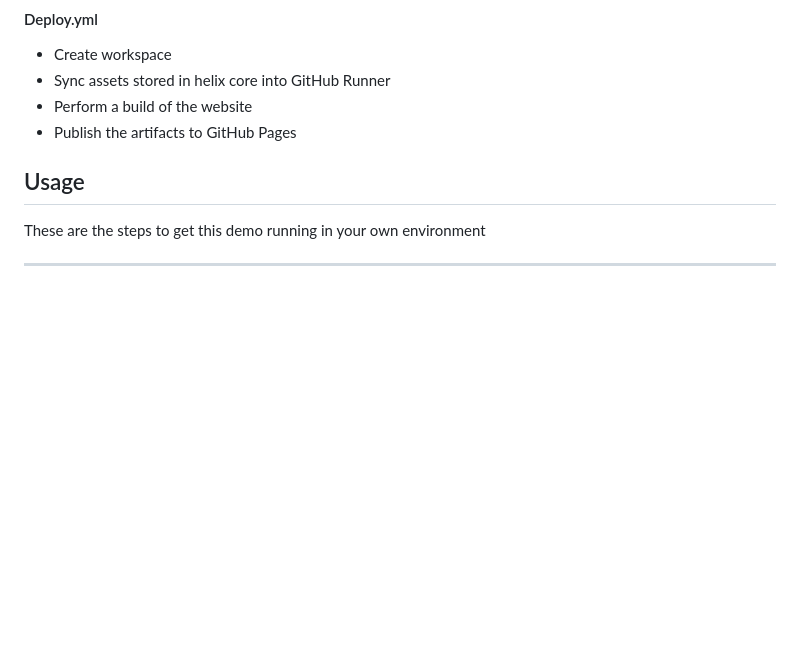
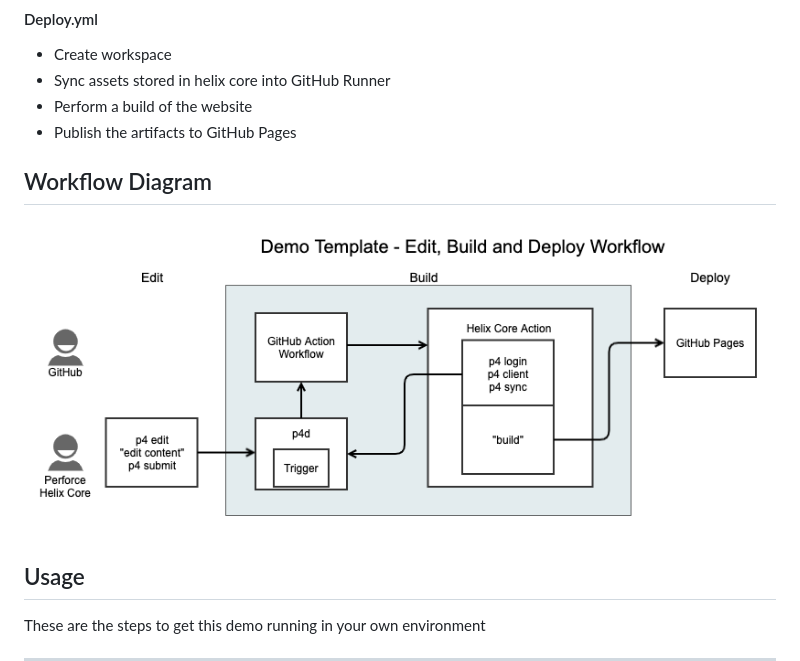
Before and after one commit to perforce/setup-p4-example-build-template, a Markdown page: README.md, the part around the change. Drawn GitHub-style; pictures changed too: images/workflow.png (added); blank space fills up the shorter version.

Commit message:
Add workflow diagram

```diff
--- a/README.md
+++ b/README.md
@@ -45,7 +45,8 @@ There are three GitHub Action Workflows stored in this repository under `.github
 * Publish the artifacts to GitHub Pages
 
 
-
+## Workflow Diagram
+![Workflow Diagram](/images/workflow.png)
 
 ## Usage
 
```
